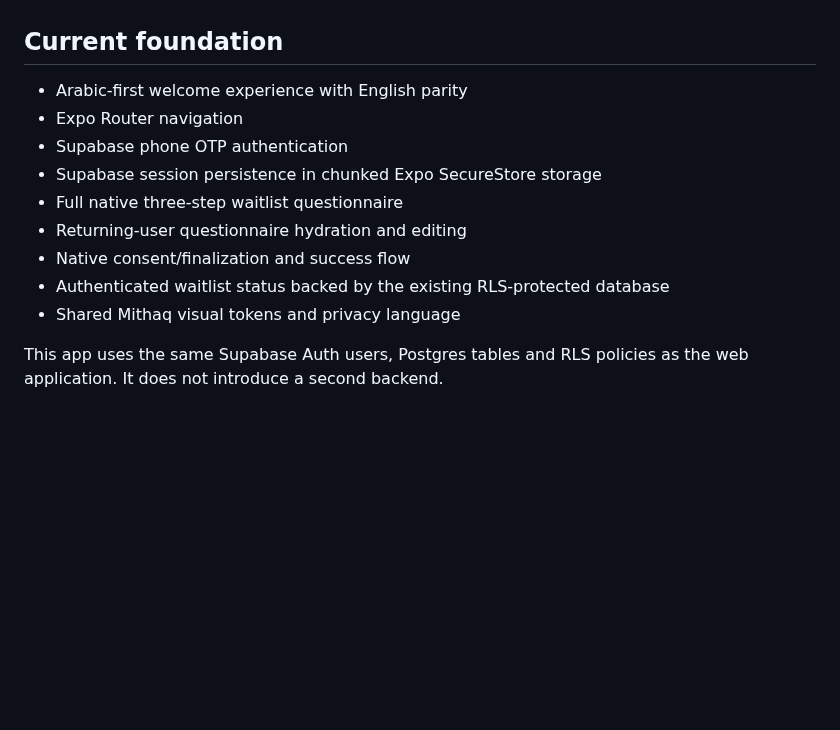
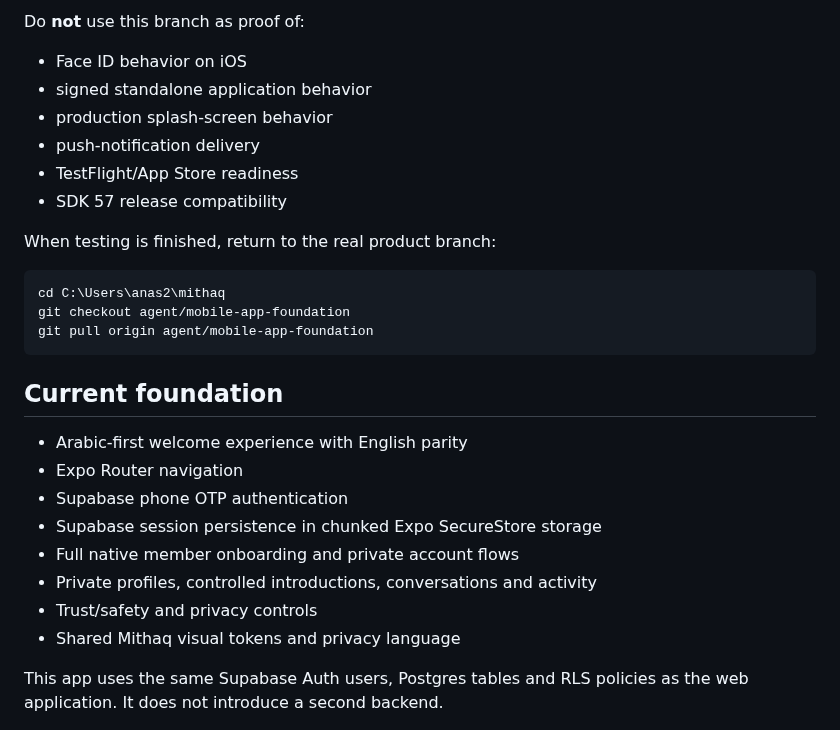
Before and after one commit to AnasGherfal/mithaq, a Markdown page: apps/mobile/README.md, the part around one of its changes. Drawn GitHub-style; blank space fills up the shorter version.

````diff
--- a/apps/mobile/README.md
+++ b/apps/mobile/README.md
@@ -4,3 +57,19 @@ Official iOS and Android member app for Mithaq, built with Expo and React Native
+Do **not** use this branch as proof of:
+
+- Face ID behavior on iOS
+- signed standalone application behavior
+- production splash-screen behavior
+- push-notification delivery
+- TestFlight/App Store readiness
+- SDK 57 release compatibility
+
+When testing is finished, return to the real product branch:
+
+```powershell
+cd C:\Users\anas2\mithaq
+git checkout agent/mobile-app-foundation
+git pull origin agent/mobile-app-foundation
+```
 
 ## Current foundation
 
@@ -8,10 +77,9 @@ Official iOS and Android member app for Mithaq, built with Expo and React Native
 - Expo Router navigation
 - Supabase phone OTP authentication
 - Supabase session persistence in chunked Expo SecureStore storage
-- Full native three-step waitlist questionnaire
-- Returning-user questionnaire hydration and editing
-- Native consent/finalization and success flow
-- Authenticated waitlist status backed by the existing RLS-protected database
+- Full native member onboarding and private account flows
+- Private profiles, controlled introductions, conversations and activity
+- Trust/safety and privacy controls
 - Shared Mithaq visual tokens and privacy language
 
 This app uses the same Supabase Auth users, Postgres tables and RLS policies as the web application. It does not introduce a second backend.
````
Also changed, not shown: other parts of apps/mobile/README.md (+58 -37 lines).
